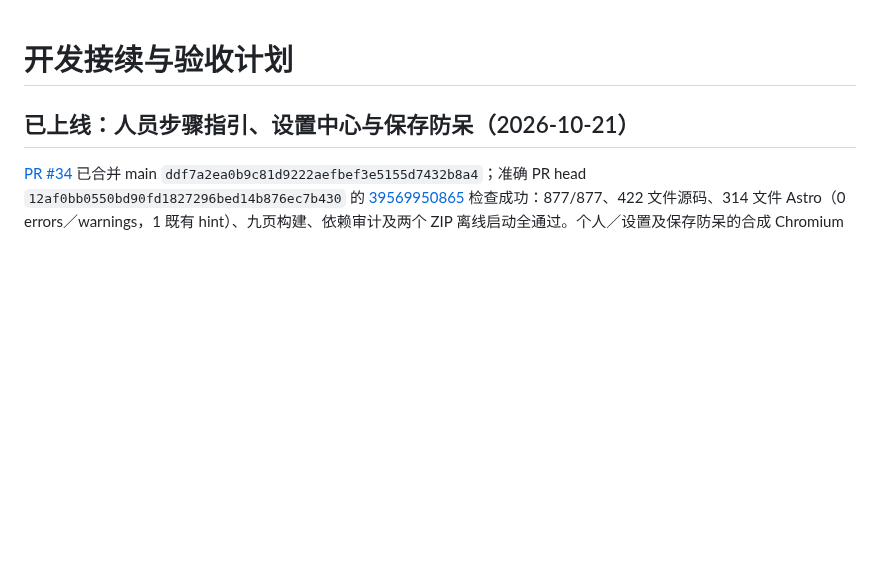
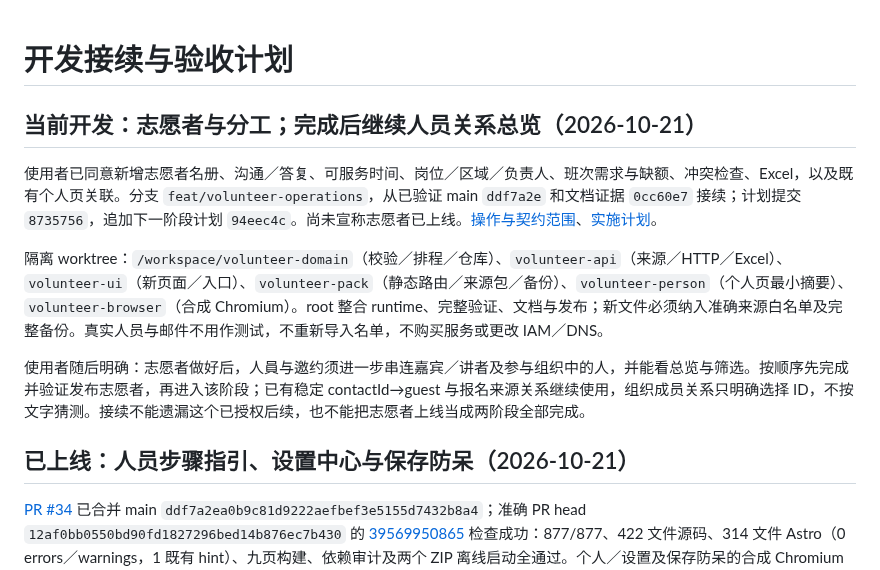
Before and after one commit to kunanli/artdicohost, a Markdown page: docs/session-recovery.md, the part around the change. Rendered like a GitHub page; blank space fills up the shorter version.

Commit message:
Document volunteer workflow and queued relationship overview for recovery

```diff
--- a/docs/session-recovery.md
+++ b/docs/session-recovery.md
@@ -1,4 +1,12 @@
 # 开发接续与验收计划
+
+## 当前开发：志愿者与分工；完成后继续人员关系总览（2026-10-21）
+
+使用者已同意新增志愿者名册、沟通／答复、可服务时间、岗位／区域／负责人、班次需求与缺额、冲突检查、Excel，以及既有个人页关联。分支 `feat/volunteer-operations`，从已验证 main `ddf7a2e` 和文档证据 `0cc60e7` 接续；计划提交 `8735756`，追加下一阶段计划 `94eec4c`。尚未宣称志愿者已上线。[操作与契约范围](volunteer-operations.md)、[实施计划](implementation-plan.md)。
+
+隔离 worktree：`/workspace/volunteer-domain`（校验／排程／仓库）、`volunteer-api`（来源／HTTP／Excel）、`volunteer-ui`（新页面／入口）、`volunteer-pack`（静态路由／来源包／备份）、`volunteer-person`（个人页最小摘要）、`volunteer-browser`（合成 Chromium）。root 整合 runtime、完整验证、文档与发布；新文件必须纳入准确来源白名单及完整备份。真实人员与邮件不用作测试，不重新导入名单，不购买服务或更改 IAM／DNS。
+
+使用者随后明确：志愿者做好后，人員与邀约须进一步串连嘉宾／讲者及参与组织中的人，并能看总览与筛选。按顺序先完成并验证发布志愿者，再进入该阶段；已有稳定 contactId→guest 与报名来源关系继续使用，组织成员关系只明确选择 ID，不按文字猜测。接续不能遗漏这个已授权后续，也不能把志愿者上线当成两阶段全部完成。
 
 ## 已上线：人员步骤指引、设置中心与保存防呆（2026-10-21）
 
```
Also changed, not shown: docs/volunteer-operations.md (added, +37 -0 lines).
